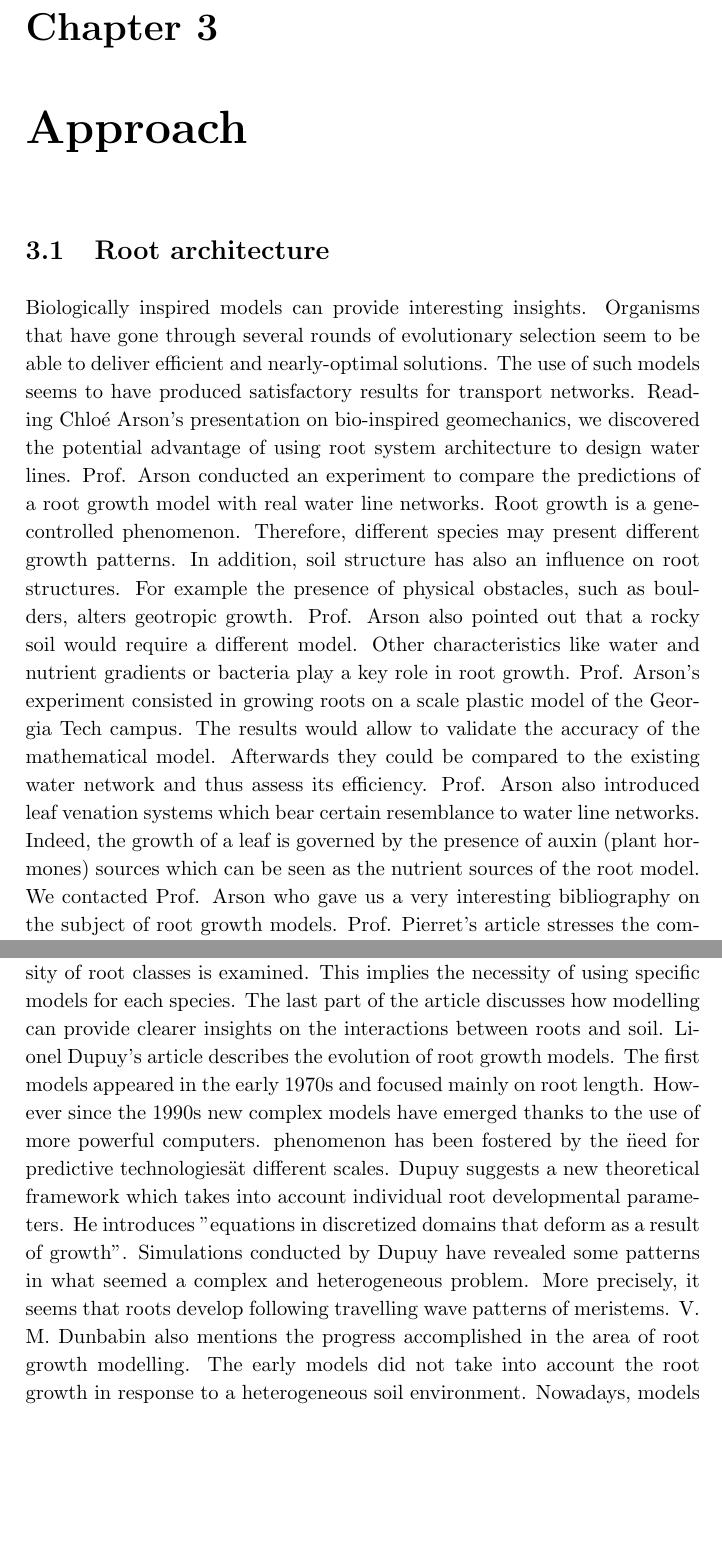
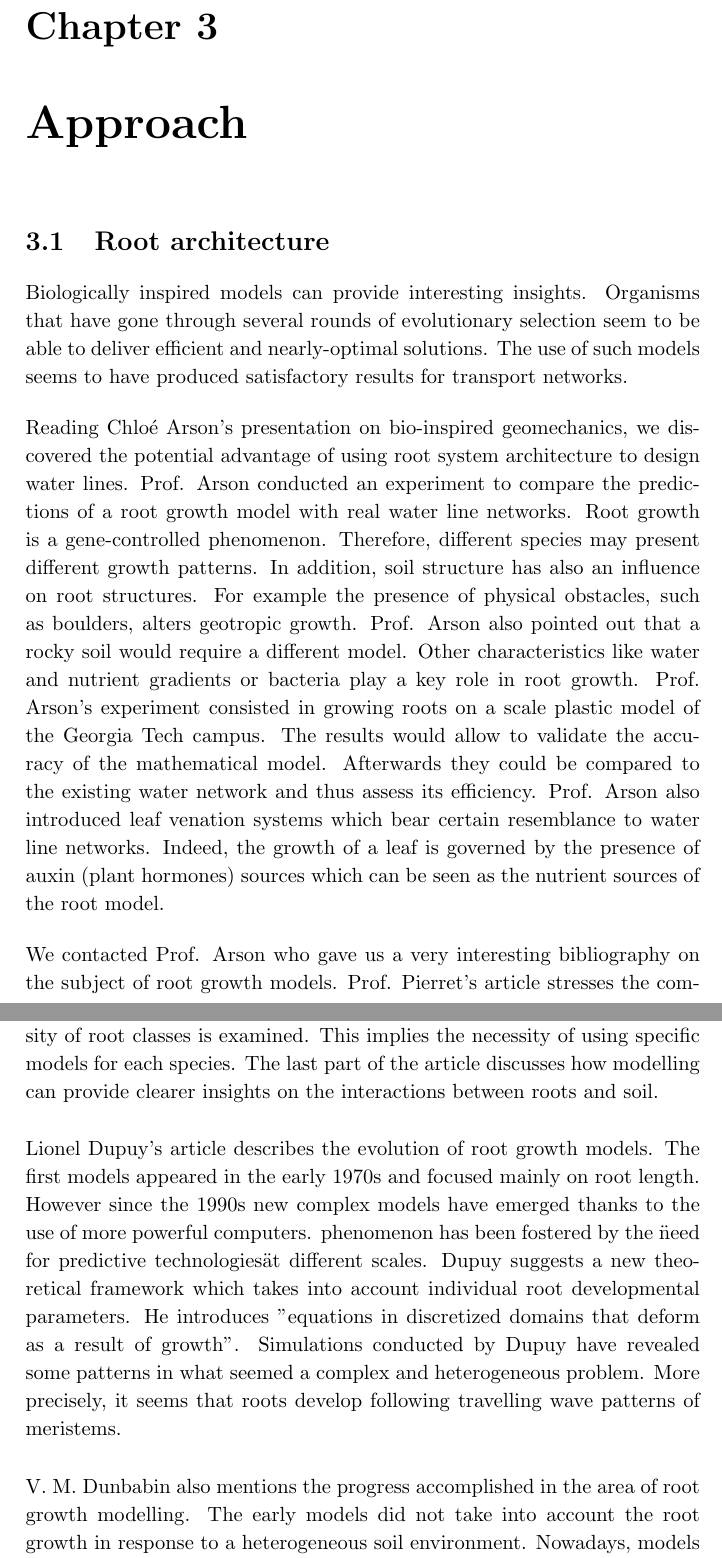
Before and after one commit to CorradoBarazzutti/Computer-aided-design-of-a-water-supply-network, a LaTeX thesis (Rapporto/tesi.tex, which reads Rapporto/capitolo3.tex): two parts of pages 13 and 14 of 41 before the commit and two parts of pages 13 and 14 of 43 after it, joined at a grey line, cut so that both start at the same text, the shorter picture padded with empty space. Compiled offline with pdfLaTeX.

Commit message:
bigbreaks

```diff
--- a/Rapporto/capitolo3.tex
+++ b/Rapporto/capitolo3.tex
@@ -12,6 +12,7 @@
 through several rounds of evolutionary selection seem to be able to deliver efficient and
 nearly-optimal solutions. The use of such models seems to have produced satisfactory
 results for transport networks.
+\bigbreak
 Reading Chloé Arson’s presentation on bio-inspired geomechanics, we discovered the
 potential advantage of using root system architecture to design water lines. Prof. Arson
 conducted an experiment to compare the predictions of a root growth model with real
@@ -26,6 +27,7 @@ water network and thus assess its efficiency. Prof. Arson also introduced leaf v
 systems which bear certain resemblance to water line networks. Indeed, the growth of a
 leaf is governed by the presence of auxin (plant hormones) sources which can be seen as
 the nutrient sources of the root model.
+\bigbreak
 We contacted Prof. Arson who gave us a very interesting bibliography on the subject
 of root growth models. Prof. Pierret’s article stresses the complex relationship between
 soil structure and soil biological activity. Soil is a habitat for many organisms and is
@@ -43,6 +45,7 @@ separately. According to Pierret, roots are essential to study this complexity.
 second part of the article, the huge diversity of root classes is examined. This implies the
 necessity of using specific models for each species. The last part of the article discusses
 how modelling can provide clearer insights on the interactions between roots and soil.
+\bigbreak
 Lionel Dupuy’s article describes the evolution of root growth models. The first models
 appeared in the early 1970s and focused mainly on root length. However since the 1990s
 new complex models have emerged thanks to the use of more powerful computers.
@@ -52,6 +55,7 @@ developmental parameters. He introduces "equations in discretized domains that d
 as a result of growth". Simulations conducted by Dupuy have revealed some patterns in
 what seemed a complex and heterogeneous problem. More precisely, it seems that roots
 develop following travelling wave patterns of meristems.
+\bigbreak
 V. M. Dunbabin also mentions the progress accomplished in the area of root growth
 modelling. The early models did not take into account the root growth in response to
 a heterogeneous soil environment. Nowadays, models must include soil properties and
```
Also changed, not shown: Rapporto/capitolo3.tex (1 more changed lines).
